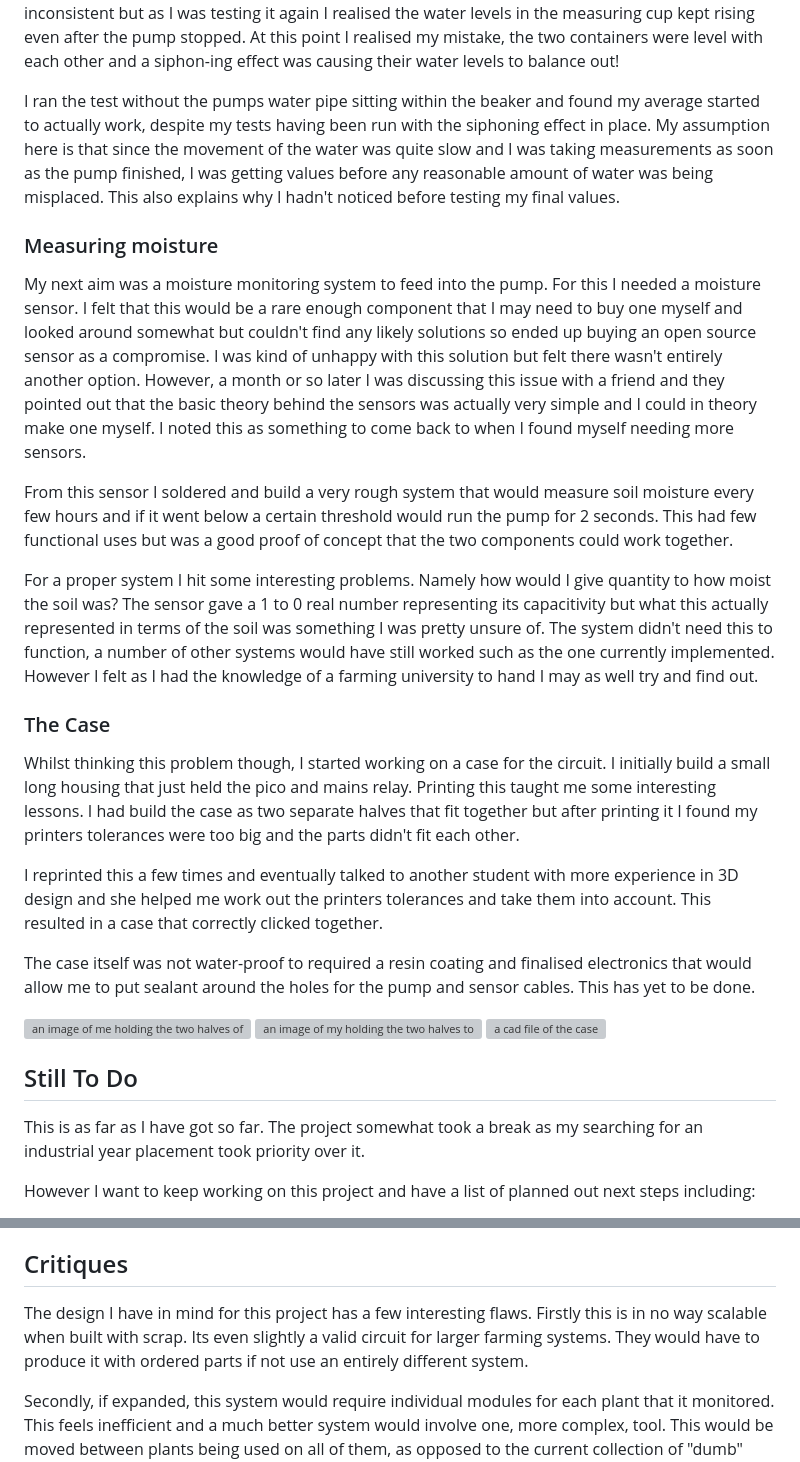
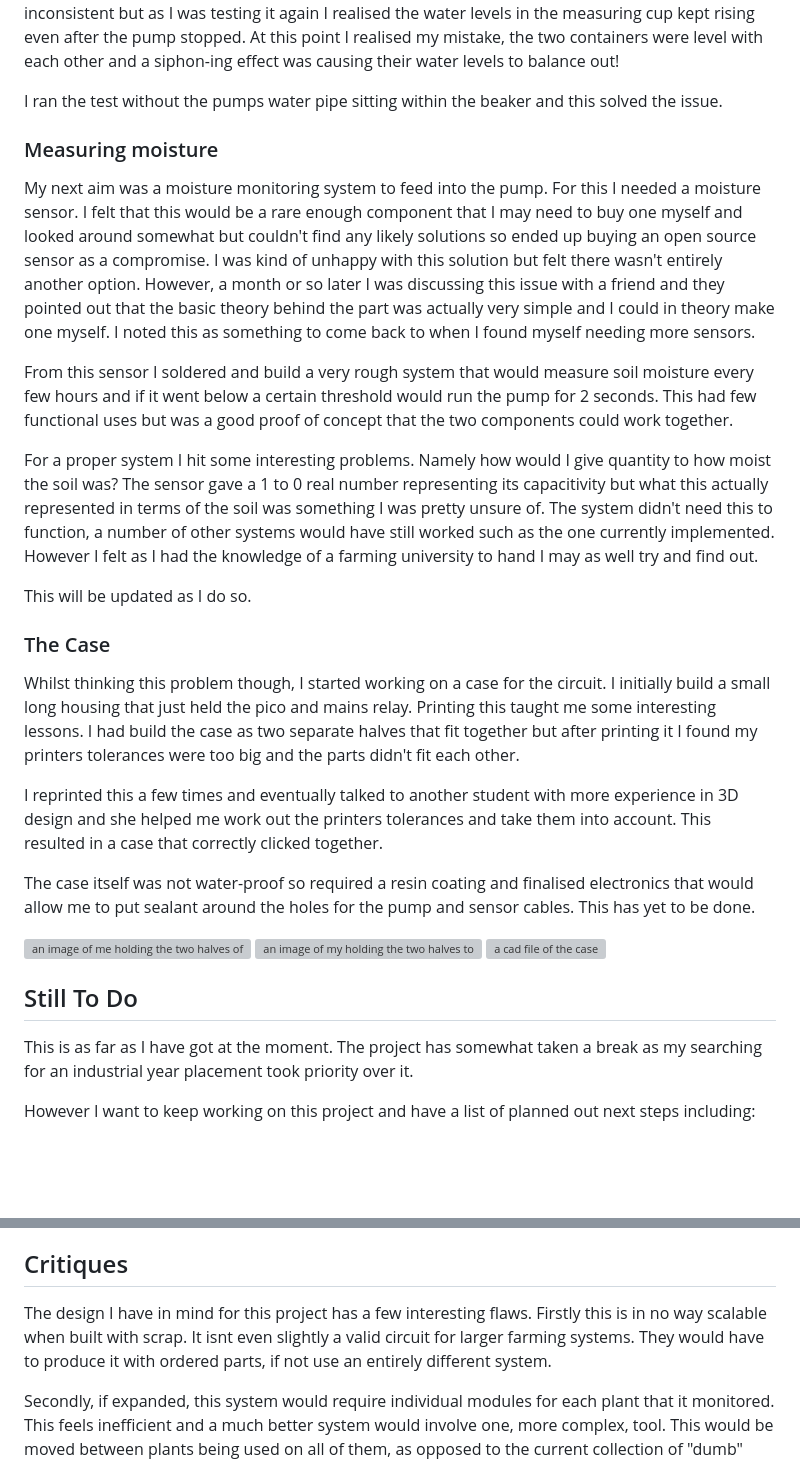
Before and after one commit to Wil-Ro/BlogPosts, a Markdown page: posts/Minor Work/PlantSystem.md, 2 parts joined by grey strips. Rendered like a GitHub page; blank space fills up the shorter version; grey boxes are pictures that could not be loaded.

```diff
--- a/posts/Minor Work/PlantSystem.md
+++ b/posts/Minor Work/PlantSystem.md
@@ -28,21 +28,23 @@ My next aim was to create code to allow the circuit to push specific amounts of
 
 While testing this I met an interesting issue. I ran the code with different lengths of time for the pump to run in and I found that when I then worked out the average and tried to use it to pump specific amounts of water it would always be slightly off. At first I thought the pump was just old or inconsistent but as I was testing it again I realised the water levels in the measuring cup kept rising even after the pump stopped. At this point I realised my mistake, the two containers were level with each other and a siphon-ing effect was causing their water levels to balance out!
 
-I ran the test without the pumps water pipe sitting within the beaker and found my average started to actually work, despite my tests having been run with the siphoning effect in place. My assumption here is that since the movement of the water was quite slow and I was taking measurements as soon as the pump finished, I was getting values before any reasonable amount of water was being misplaced. This also explains why I hadn't noticed before testing my final values.
+I ran the test without the pumps water pipe sitting within the beaker and this solved the issue.
 
 ### Measuring moisture
-My next aim was a moisture monitoring system to feed into the pump. For this I needed a moisture sensor. I felt that this would be a rare enough component that I may need to buy one myself and looked around somewhat but couldn't find any likely solutions so ended up buying an open source sensor as a compromise. I was kind of unhappy with this solution but felt there wasn't entirely another option. However, a month or so later I was discussing this issue with a friend and they pointed out that the basic theory behind the sensors was actually very simple and I could in theory make one myself. I noted this as something to come back to when I found myself needing more sensors.
+My next aim was a moisture monitoring system to feed into the pump. For this I needed a moisture sensor. I felt that this would be a rare enough component that I may need to buy one myself and looked around somewhat but couldn't find any likely solutions so ended up buying an open source sensor as a compromise. I was kind of unhappy with this solution but felt there wasn't entirely another option. However, a month or so later I was discussing this issue with a friend and they pointed out that the basic theory behind the part was actually very simple and I could in theory make one myself. I noted this as something to come back to when I found myself needing more sensors.
 
 From this sensor I soldered and build a very rough system that would measure soil moisture every few hours and if it went below a certain threshold would run the pump for 2 seconds. This had few functional uses but was a good proof of concept that the two components could work together.
 
 For a proper system I hit some interesting problems. Namely how would I give quantity to how moist the soil was? The sensor gave a 1 to 0 real number representing its capacitivity but what this actually represented in terms of the soil was something I was pretty unsure of. The system didn't need this to function, a number of other systems would have still worked such as the one currently implemented. However I felt as I had the knowledge of a farming university to hand I may as well try and find out.
+
+This will be updated as I do so.
 
 ### The Case
 Whilst thinking this problem though, I started working on a case for the circuit. I initially build a small long housing that just held the pico and mains relay. Printing this taught me some interesting lessons. I had build the case as two separate halves that fit together but after printing it I found my printers tolerances were too big and the parts didn't fit each other.
 
 I reprinted this a few times and eventually talked to another student with more experience in 3D design and she helped me work out the printers tolerances and take them into account. This resulted in a case that correctly clicked together.
 
-The case itself was not water-proof to required a resin coating and finalised electronics that would allow me to put sealant around the holes for the pump and sensor cables. This has yet to be done.
+The case itself was not water-proof so required a resin coating and finalised electronics that would allow me to put sealant around the holes for the pump and sensor cables. This has yet to be done.
 
 ![an image of me holding the two halves of the case](caseopen.jpg)
 ![an image of my holding the two halves together](caseshut.jpg)
@@ -50,7 +52,7 @@ The case itself was not water-proof to required a resin coating and finalised el
 
 
 ## Still To Do
-This is as far as I have got so far. The project somewhat took a break as my searching for an industrial year placement took priority over it.
+This is as far as I have got at the moment. The project has somewhat taken a break as my searching for an industrial year placement took priority over it.
 
 However I want to keep working on this project and have a list of planned out next steps including:
 - Solve the currently mentioned issues around quantifying soil moisture
@@ -61,7 +63,7 @@ However I want to keep working on this project and have a list of planned out ne
 - Exploring creating a modular system that could monitor and water multiple plants
 
 ## Critiques
-The design I have in mind for this project has a few interesting flaws. Firstly this is in no way scalable when built with scrap. Its even slightly a valid circuit for larger farming systems. They would have to produce it with ordered parts if not use an entirely different system.
+The design I have in mind for this project has a few interesting flaws. Firstly this is in no way scalable when built with scrap. It isnt even slightly a valid circuit for larger farming systems. They would have to produce it with ordered parts, if not use an entirely different system.
 
 Secondly, if expanded, this system would require individual modules for each plant that it monitored. This feels inefficient and a much better system would involve one, more complex, tool. This would be moved between plants being used on all of them, as opposed to the current collection of "dumb" modules that are spread between each plant.
 This is definitely feasible but not at my scale. This does still feel like a good way to develop skills towards creating this.
```
Also changed, not shown: other parts of posts/Minor Work/PlantSystem.md (+4 -4 lines).
